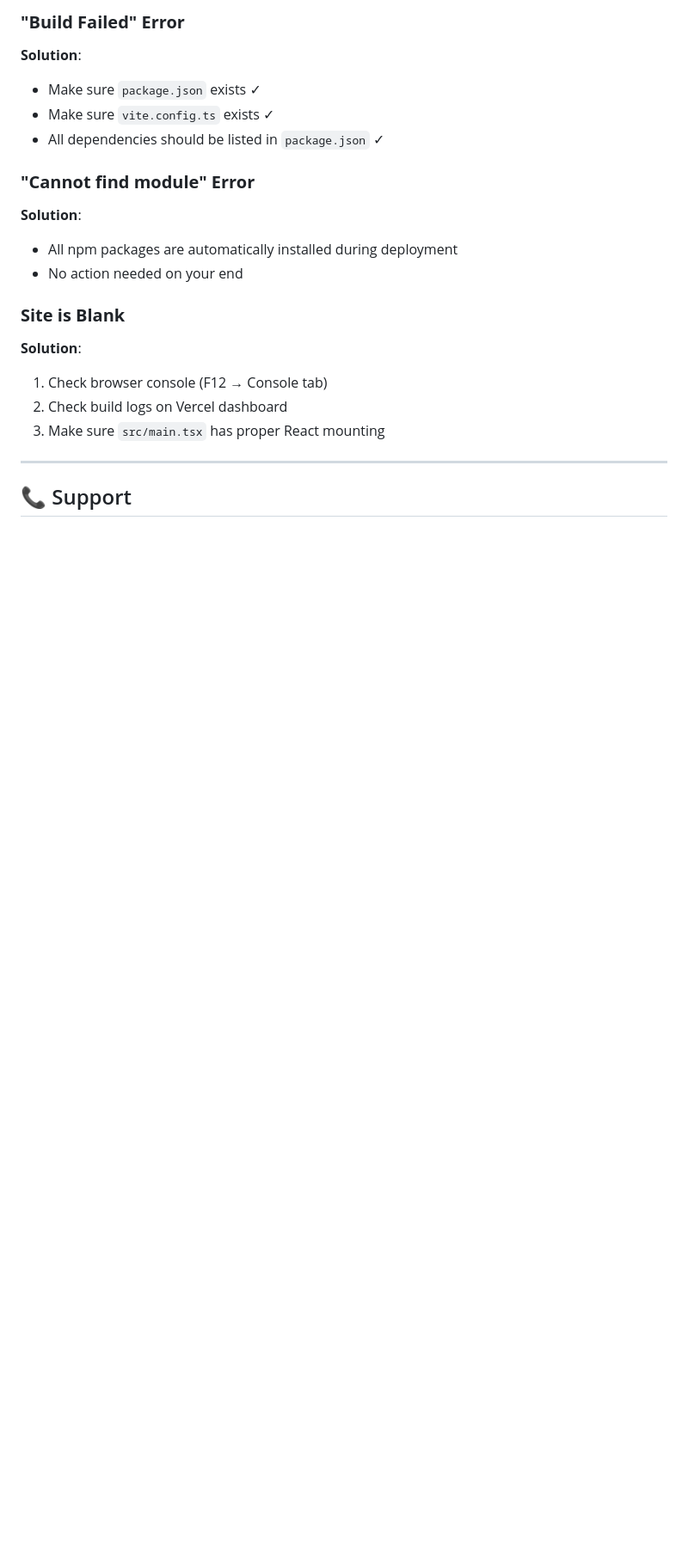
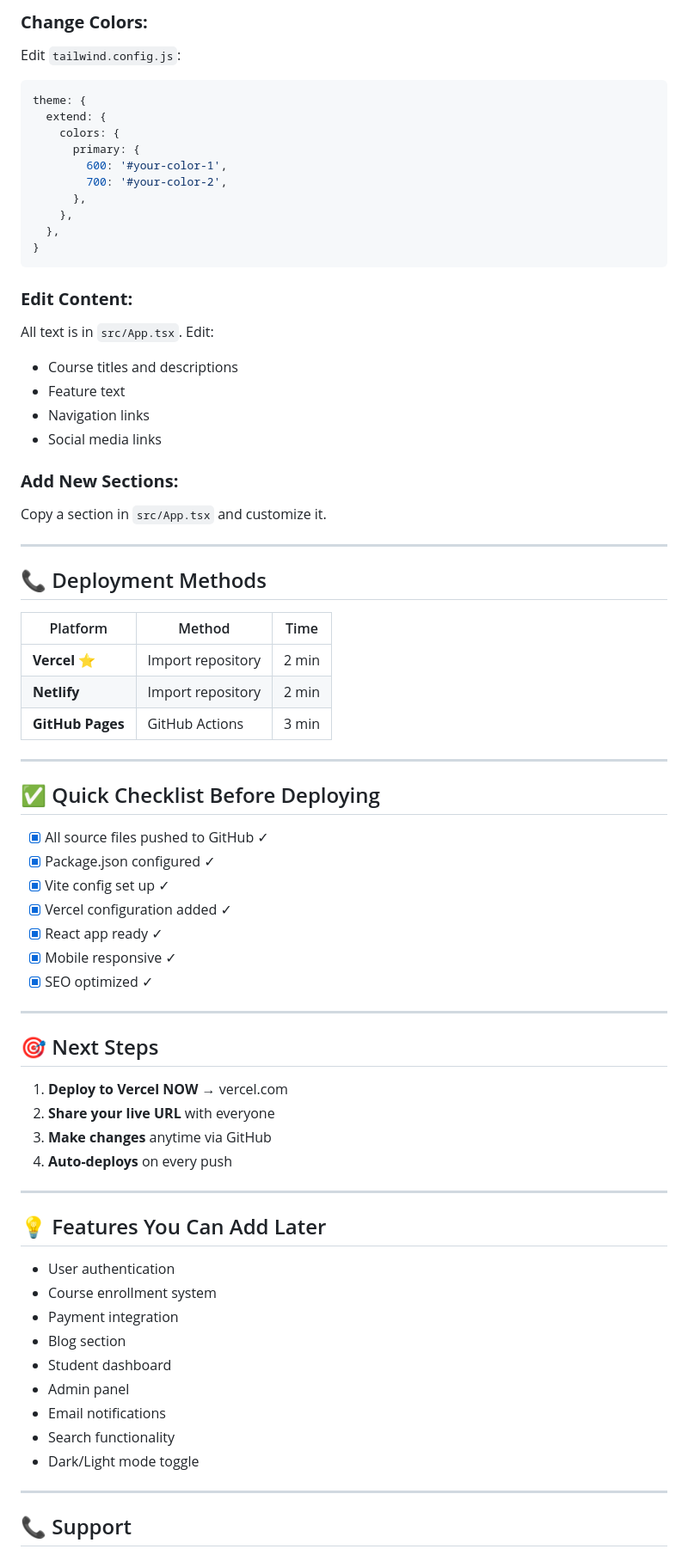
Before and after one commit to arunkumar17101996/Novua-Edge-Academy-, a Markdown page: README.md, the part around one of its changes. Shown at 86% size. Rendered like a GitHub page; blank space fills up the shorter version.

Commit message:
Update README with complete deployment guide and project info

````diff
--- a/README.md
+++ b/README.md
@@ -201,23 +118,73 @@ You can edit files directly on GitHub:
 
-### **"Build Failed" Error**
+### **Change Colors:**
+Edit `tailwind.config.js`:
+```js
+theme: {
+  extend: {
+    colors: {
+      primary: {
+        600: '#your-color-1',
+        700: '#your-color-2',
+      },
+    },
+  },
+}
+```
 
-**Solution**:
-- Make sure `package.json` exists ✓
-- Make sure `vite.config.ts` exists ✓
-- All dependencies should be listed in `package.json` ✓
+### **Edit Content:**
+All text is in `src/App.tsx`. Edit:
+- Course titles and descriptions
+- Feature text
+- Navigation links
+- Social media links
 
-### **"Cannot find module" Error**
+### **Add New Sections:**
+Copy a section in `src/App.tsx` and customize it.
 
-**Solution**:
-- All npm packages are automatically installed during deployment
-- No action needed on your end
+---
 
-### **Site is Blank**
+## 📞 Deployment Methods
 
-**Solution**:
-1. Check browser console (F12 → Console tab)
-2. Check build logs on Vercel dashboard
-3. Make sure `src/main.tsx` has proper React mounting
+| Platform | Method | Time |
+|----------|--------|------|
+| **Vercel** ⭐ | Import repository | 2 min |
+| **Netlify** | Import repository | 2 min |
+| **GitHub Pages** | GitHub Actions | 3 min |
+
+---
+
+## ✅ Quick Checklist Before Deploying
+
+- [x] All source files pushed to GitHub ✓
+- [x] Package.json configured ✓
+- [x] Vite config set up ✓
+- [x] Vercel configuration added ✓
+- [x] React app ready ✓
+- [x] Mobile responsive ✓
+- [x] SEO optimized ✓
+
+---
+
+## 🎯 Next Steps
+
+1. **Deploy to Vercel NOW** → vercel.com
+2. **Share your live URL** with everyone
+3. **Make changes** anytime via GitHub
+4. **Auto-deploys** on every push
+
+---
+
+## 💡 Features You Can Add Later
+
+- User authentication
+- Course enrollment system
+- Payment integration
+- Blog section
+- Student dashboard
+- Admin panel
+- Email notifications
+- Search functionality
+- Dark/Light mode toggle
 
 ---
 
````
Also changed, not shown: other parts of README.md (+100 -177 lines).
